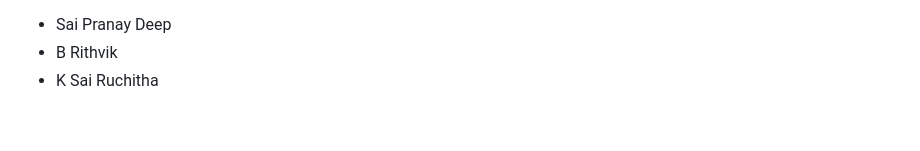
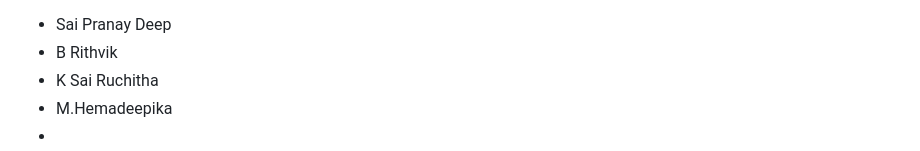
Before and after one commit to hemadeepika421/cinefare-movie-booking, a Markdown page: README.md, the part around the change. GitHub-like rendering.

```diff
--- a/README.md
+++ b/README.md
@@ -77,3 +77,5 @@ One can manage the database by accessing the Django admin interface at http://lo
 - Sai Pranay Deep
 - B Rithvik
 - K Sai Ruchitha
+- M.Hemadeepika
+-
```
